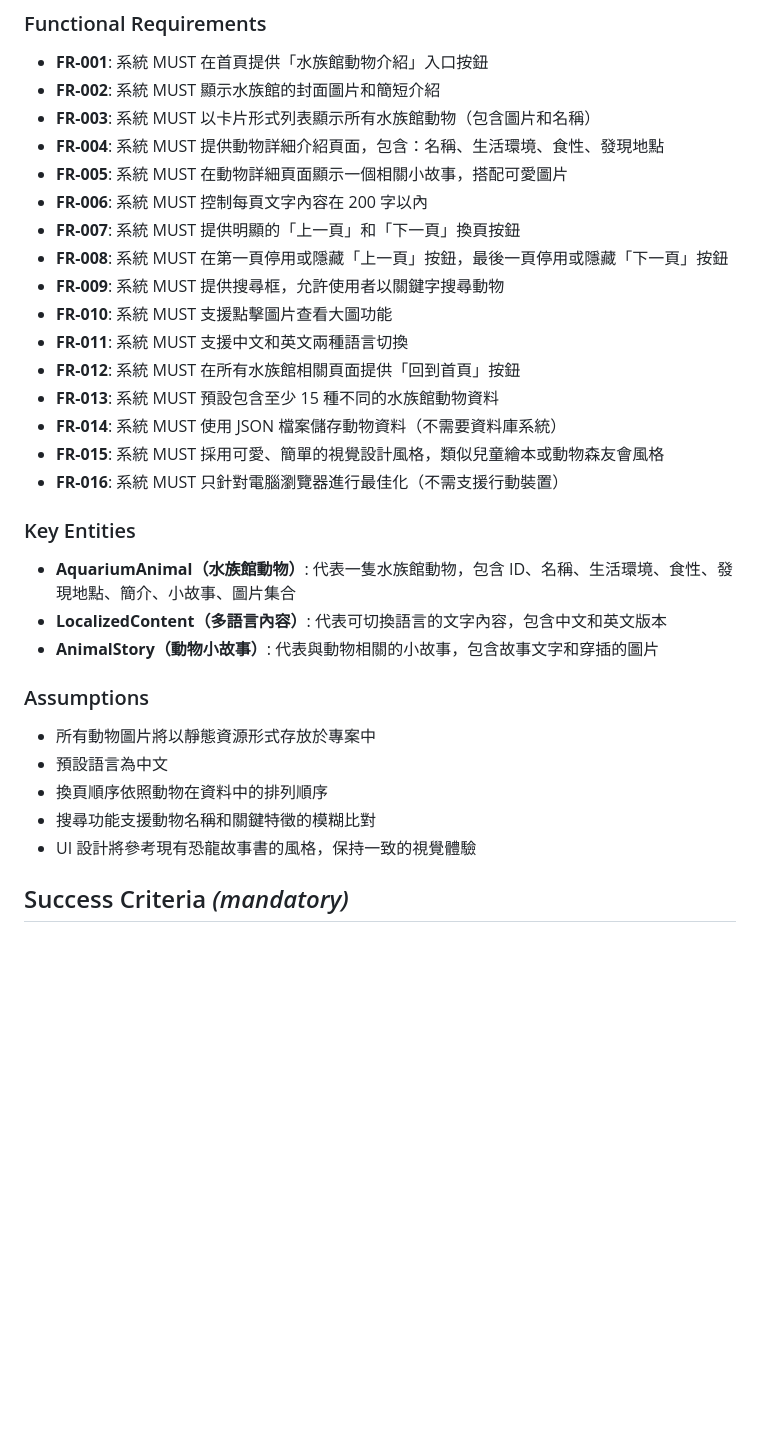
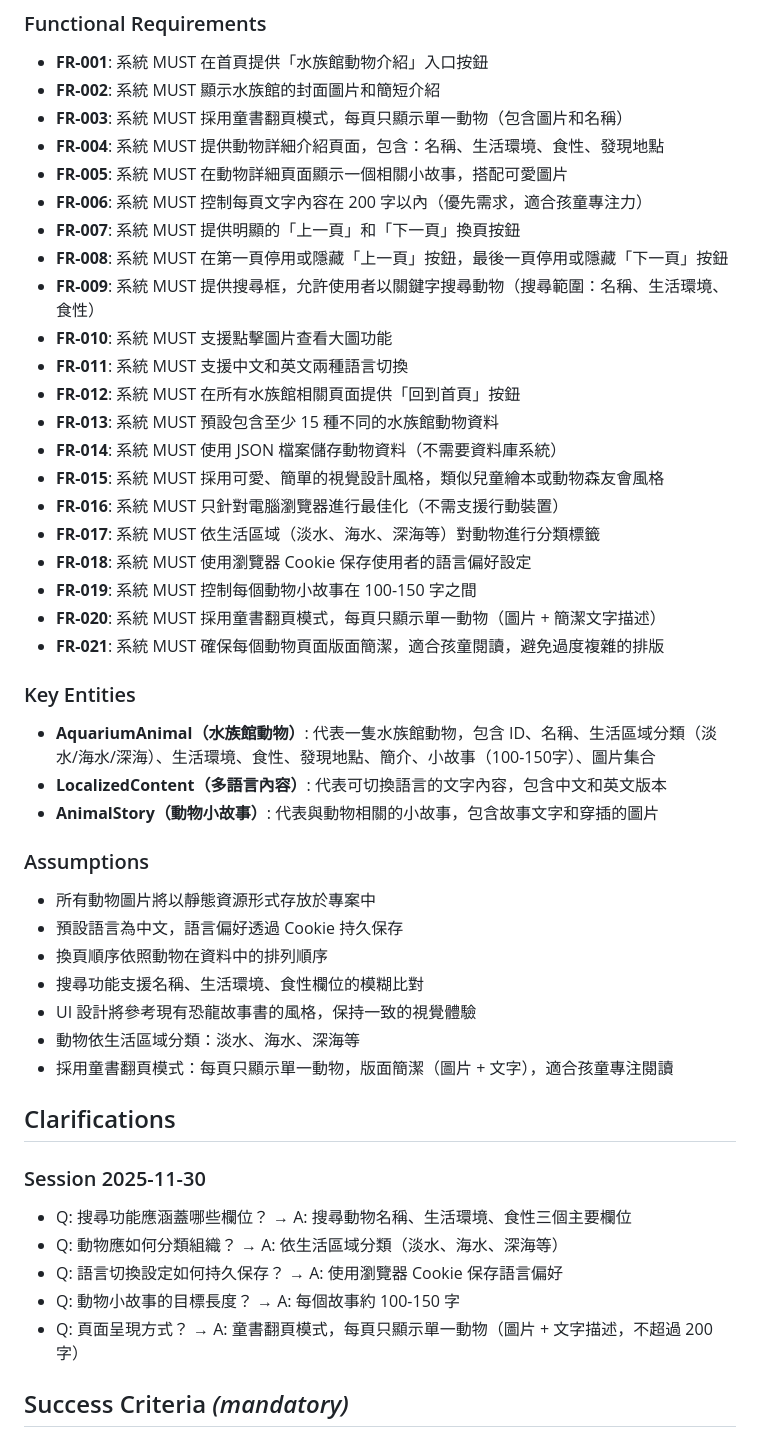
Before and after one commit to HyperLee/StoryBook, a Markdown page: specs/002-aquarium-storybook/spec.md, the part around one of its changes. Drawn GitHub-style; blank space fills up the shorter version.

```diff
--- a/specs/002-aquarium-storybook/spec.md
+++ b/specs/002-aquarium-storybook/spec.md
@@ -132,13 +132,13 @@
 
 - **FR-001**: 系統 MUST 在首頁提供「水族館動物介紹」入口按鈕
 - **FR-002**: 系統 MUST 顯示水族館的封面圖片和簡短介紹
-- **FR-003**: 系統 MUST 以卡片形式列表顯示所有水族館動物（包含圖片和名稱）
+- **FR-003**: 系統 MUST 採用童書翻頁模式，每頁只顯示單一動物（包含圖片和名稱）
 - **FR-004**: 系統 MUST 提供動物詳細介紹頁面，包含：名稱、生活環境、食性、發現地點
 - **FR-005**: 系統 MUST 在動物詳細頁面顯示一個相關小故事，搭配可愛圖片
-- **FR-006**: 系統 MUST 控制每頁文字內容在 200 字以內
+- **FR-006**: 系統 MUST 控制每頁文字內容在 200 字以內（優先需求，適合孩童專注力）
 - **FR-007**: 系統 MUST 提供明顯的「上一頁」和「下一頁」換頁按鈕
 - **FR-008**: 系統 MUST 在第一頁停用或隱藏「上一頁」按鈕，最後一頁停用或隱藏「下一頁」按鈕
-- **FR-009**: 系統 MUST 提供搜尋框，允許使用者以關鍵字搜尋動物
+- **FR-009**: 系統 MUST 提供搜尋框，允許使用者以關鍵字搜尋動物（搜尋範圍：名稱、生活環境、食性）
 - **FR-010**: 系統 MUST 支援點擊圖片查看大圖功能
 - **FR-011**: 系統 MUST 支援中文和英文兩種語言切換
 - **FR-012**: 系統 MUST 在所有水族館相關頁面提供「回到首頁」按鈕
@@ -146,20 +146,37 @@
 - **FR-014**: 系統 MUST 使用 JSON 檔案儲存動物資料（不需要資料庫系統）
 - **FR-015**: 系統 MUST 採用可愛、簡單的視覺設計風格，類似兒童繪本或動物森友會風格
 - **FR-016**: 系統 MUST 只針對電腦瀏覽器進行最佳化（不需支援行動裝置）
+- **FR-017**: 系統 MUST 依生活區域（淡水、海水、深海等）對動物進行分類標籤
+- **FR-018**: 系統 MUST 使用瀏覽器 Cookie 保存使用者的語言偏好設定
+- **FR-019**: 系統 MUST 控制每個動物小故事在 100-150 字之間
+- **FR-020**: 系統 MUST 採用童書翻頁模式，每頁只顯示單一動物（圖片 + 簡潔文字描述）
+- **FR-021**: 系統 MUST 確保每個動物頁面版面簡潔，適合孩童閱讀，避免過度複雜的排版
 
 ### Key Entities
 
-- **AquariumAnimal（水族館動物）**: 代表一隻水族館動物，包含 ID、名稱、生活環境、食性、發現地點、簡介、小故事、圖片集合
+- **AquariumAnimal（水族館動物）**: 代表一隻水族館動物，包含 ID、名稱、生活區域分類（淡水/海水/深海）、生活環境、食性、發現地點、簡介、小故事（100-150字）、圖片集合
 - **LocalizedContent（多語言內容）**: 代表可切換語言的文字內容，包含中文和英文版本
 - **AnimalStory（動物小故事）**: 代表與動物相關的小故事，包含故事文字和穿插的圖片
 
 ### Assumptions
 
 - 所有動物圖片將以靜態資源形式存放於專案中
-- 預設語言為中文
+- 預設語言為中文，語言偏好透過 Cookie 持久保存
 - 換頁順序依照動物在資料中的排列順序
-- 搜尋功能支援動物名稱和關鍵特徵的模糊比對
+- 搜尋功能支援名稱、生活環境、食性欄位的模糊比對
 - UI 設計將參考現有恐龍故事書的風格，保持一致的視覺體驗
+- 動物依生活區域分類：淡水、海水、深海等
+- 採用童書翻頁模式：每頁只顯示單一動物，版面簡潔（圖片 + 文字），適合孩童專注閱讀
+
+## Clarifications
+
+### Session 2025-11-30
+
+- Q: 搜尋功能應涵蓋哪些欄位？ → A: 搜尋動物名稱、生活環境、食性三個主要欄位
+- Q: 動物應如何分類組織？ → A: 依生活區域分類（淡水、海水、深海等）
+- Q: 語言切換設定如何持久保存？ → A: 使用瀏覽器 Cookie 保存語言偏好
+- Q: 動物小故事的目標長度？ → A: 每個故事約 100-150 字
+- Q: 頁面呈現方式？ → A: 童書翻頁模式，每頁只顯示單一動物（圖片 + 文字描述，不超過 200 字）
 
 ## Success Criteria *(mandatory)*
 
```
Also changed, not shown: other parts of specs/002-aquarium-storybook/spec.md (+13 -13 lines).
